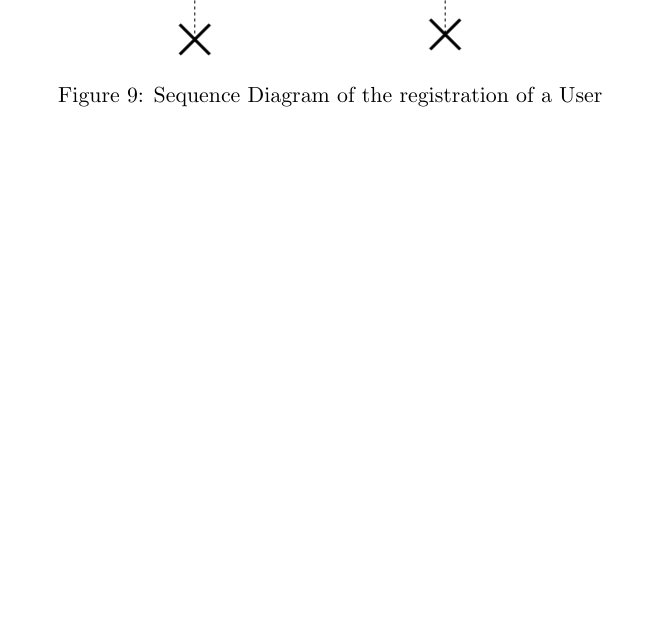
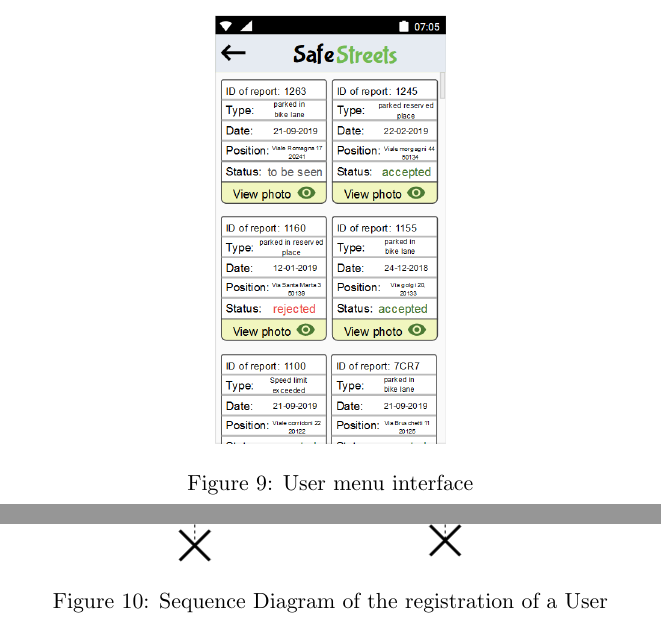
Before and after one commit to manuelsalamino/SoftwareEngineering2-Project, a LaTeX document (RASD/latex/main.tex, which reads RASD/latex/Files/specific_requirement.tex): part of page 18 of 24 before the commit and two parts of pages 18 and 19 of 25 after it, the two joined at a grey line, cut at the place of the change, the shorter picture padded with empty space. Compiled offline with pdfLaTeX.

Commit message:
added images

```diff
--- a/RASD/latex/Files/specific_requirement.tex
+++ b/RASD/latex/Files/specific_requirement.tex
@@ -27,6 +29,11 @@
         \centering
         \includegraphics[scale=0.5]{Images/report_violation.png}
         \caption{Report traffic violation interface}
+    \end{figure}
+        \begin{figure}[h]
+        \centering
+        \includegraphics[scale=0.5]{Images/my_reports.png}
+        \caption{User menu interface}
     \end{figure}
 \subsubsection{Hardware Interfaces}
 
```
Also changed, not shown: RASD/latex/Files/specific_requirement.tex (2 more changed lines).
